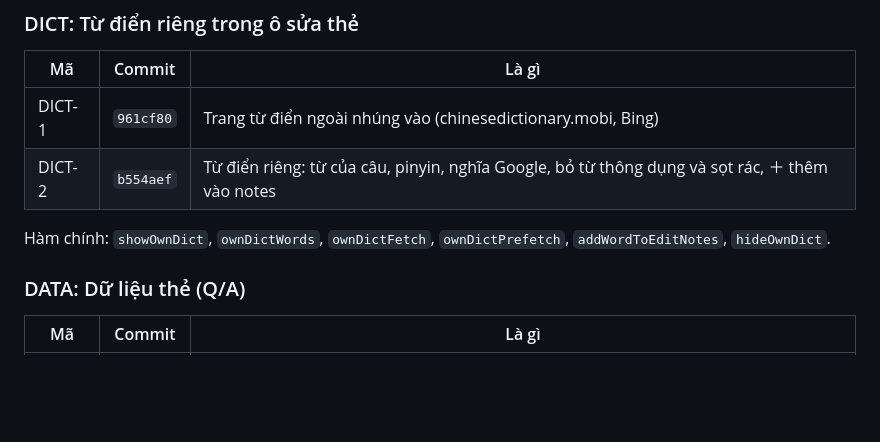
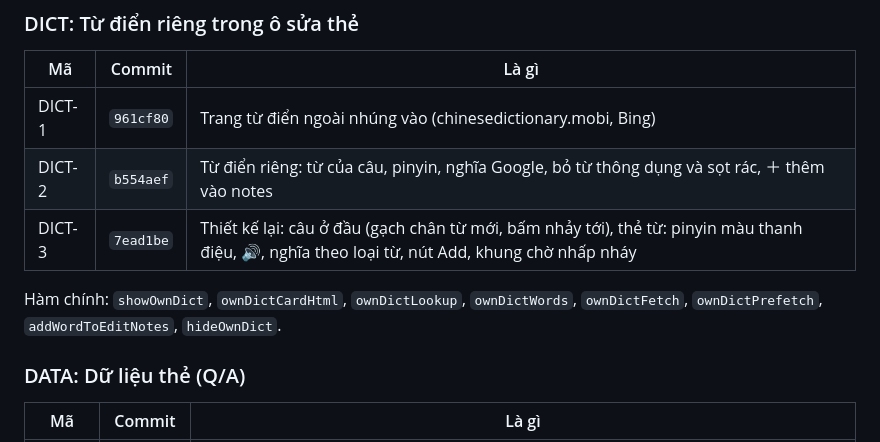
Before and after one commit to phillipxnguyen/wikiPhidia, a Markdown page: VERSIONS.md, the part around the change. Rendered like a GitHub page; blank space fills up the shorter version.

Commit message:
VERSIONS.md: DICT-3
Co-Authored-By: Claude Opus 5.5 <noreply@anthropic.com>
Claude-Session: https://claude.ai/code/session_01DXQMcDS43qgSzayVaPy3nx

```diff
--- a/VERSIONS.md
+++ b/VERSIONS.md
@@ -147,8 +147,9 @@ Hàm chính: `openWords`, `closeWords`, `wordPopHtml`, `wordAct`, `hideWord`, `w
 |---|---|---|
 | DICT-1 | `961cf80` | Trang từ điển ngoài nhúng vào (chinesedictionary.mobi, Bing) |
 | DICT-2 | `b554aef` | Từ điển riêng: từ của câu, pinyin, nghĩa Google, bỏ từ thông dụng và sọt rác, ＋ thêm vào notes |
+| DICT-3 | `7ead1be` | Thiết kế lại: câu ở đầu (gạch chân từ mới, bấm nhảy tới), thẻ từ: pinyin màu thanh điệu, 🔊, nghĩa theo loại từ, nút Add, khung chờ nhấp nháy |
 
-Hàm chính: `showOwnDict`, `ownDictWords`, `ownDictFetch`, `ownDictPrefetch`, `addWordToEditNotes`, `hideOwnDict`.
+Hàm chính: `showOwnDict`, `ownDictCardHtml`, `ownDictLookup`, `ownDictWords`, `ownDictFetch`, `ownDictPrefetch`, `addWordToEditNotes`, `hideOwnDict`.
 
 ### DATA: Dữ liệu thẻ (Q/A)
 | Mã | Commit | Là gì |
```
